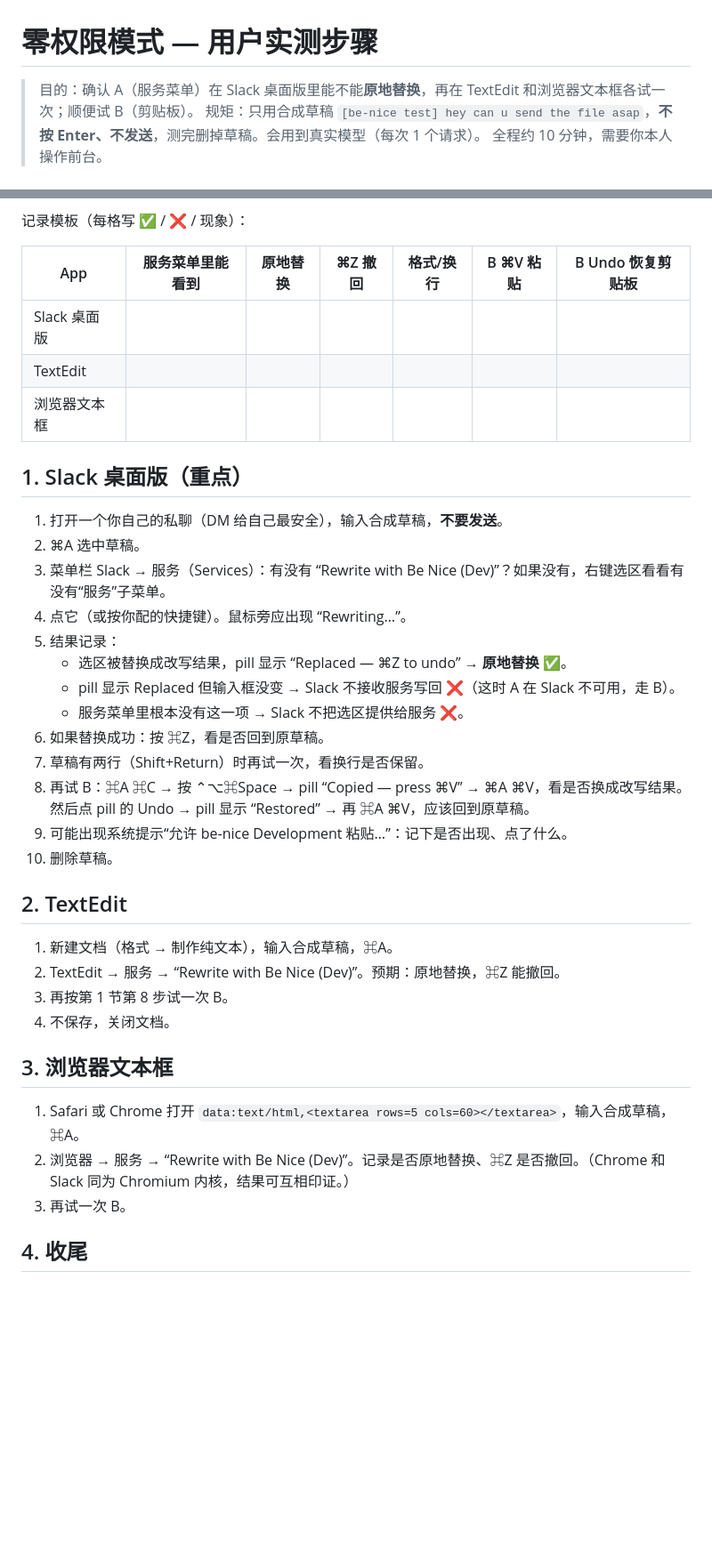
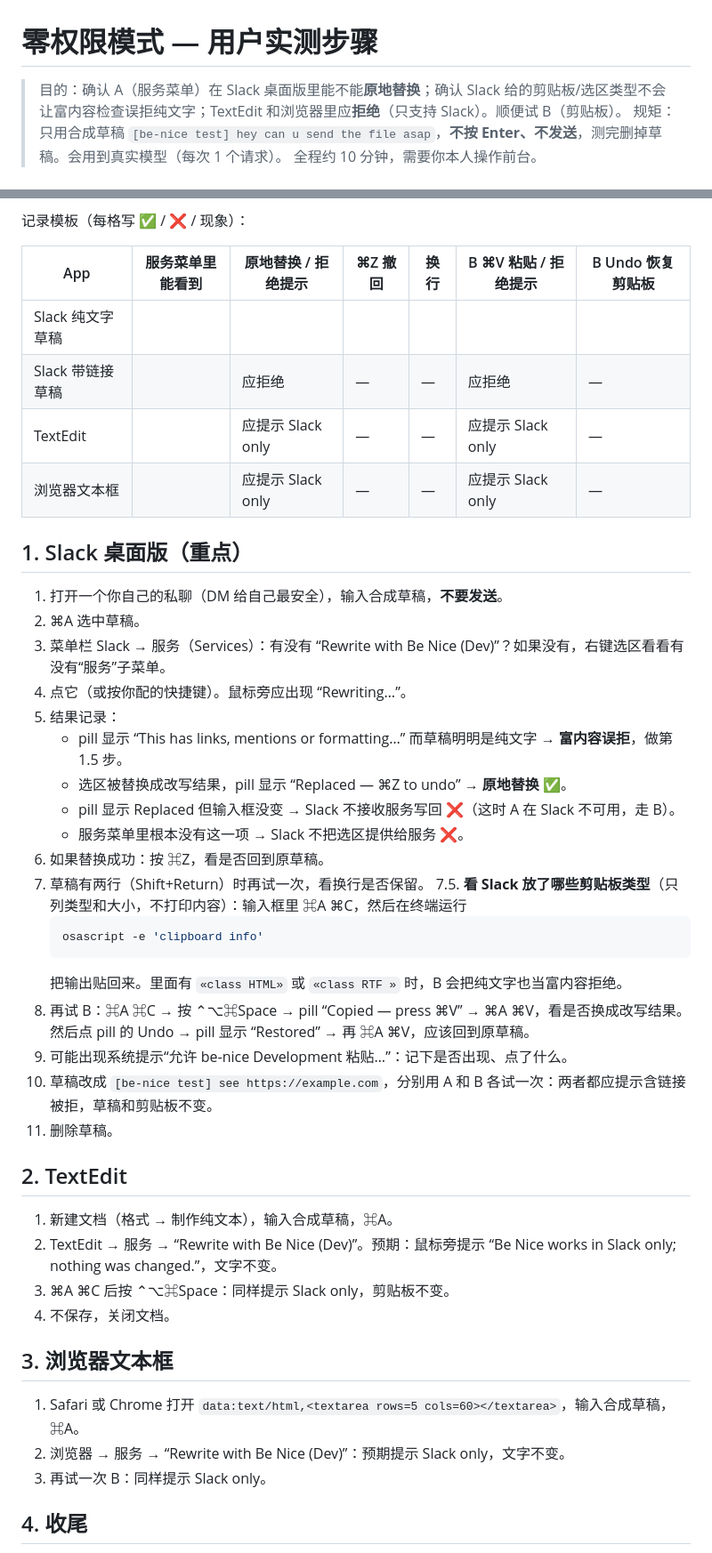
Before and after one commit to mfang0126/be-nice, a Markdown page: docs/design/no-ax-mode-user-test.md, 2 parts joined by grey strips. Shown at 89% size. GitHub-like rendering; blank space fills up the shorter version.

````diff
--- a/docs/design/no-ax-mode-user-test.md
+++ b/docs/design/no-ax-mode-user-test.md
@@ -1,6 +1,6 @@
 # 零权限模式 — 用户实测步骤
 
-> 目的：确认 A（服务菜单）在 Slack 桌面版里能不能**原地替换**，再在 TextEdit 和浏览器文本框各试一次；顺便试 B（剪贴板）。
+> 目的：确认 A（服务菜单）在 Slack 桌面版里能不能**原地替换**；确认 Slack 给的剪贴板/选区类型不会让富内容检查误拒纯文字；TextEdit 和浏览器里应**拒绝**（只支持 Slack）。顺便试 B（剪贴板）。
 > 规矩：只用合成草稿 `[be-nice test] hey can u send the file asap`，**不按 Enter、不发送**，测完删掉草稿。会用到真实模型（每次 1 个请求）。
 > 全程约 10 分钟，需要你本人操作前台。
 
@@ -20,11 +20,12 @@
 
 记录模板（每格写 ✅ / ❌ / 现象）：
 
-| App | 服务菜单里能看到 | 原地替换 | ⌘Z 撤回 | 格式/换行 | B ⌘V 粘贴 | B Undo 恢复剪贴板 |
+| App | 服务菜单里能看到 | 原地替换 / 拒绝提示 | ⌘Z 撤回 | 换行 | B ⌘V 粘贴 / 拒绝提示 | B Undo 恢复剪贴板 |
 |---|---|---|---|---|---|---|
-| Slack 桌面版 | | | | | | |
-| TextEdit | | | | | | |
-| 浏览器文本框 | | | | | | |
+| Slack 纯文字草稿 | | | | | | |
+| Slack 带链接草稿 | | 应拒绝 | — | — | 应拒绝 | — |
+| TextEdit | | 应提示 Slack only | — | — | 应提示 Slack only | — |
+| 浏览器文本框 | | 应提示 Slack only | — | — | 应提示 Slack only | — |
 
 ## 1. Slack 桌面版（重点）
 
@@ -33,27 +34,34 @@
 3. 菜单栏 Slack → 服务（Services）：有没有 “Rewrite with Be Nice (Dev)”？如果没有，右键选区看看有没有“服务”子菜单。
 4. 点它（或按你配的快捷键）。鼠标旁应出现 “Rewriting…”。
 5. 结果记录：
+   - pill 显示 “This has links, mentions or formatting…” 而草稿明明是纯文字 → **富内容误拒**，做第 1.5 步。
    - 选区被替换成改写结果，pill 显示 “Replaced — ⌘Z to undo” → **原地替换 ✅**。
    - pill 显示 Replaced 但输入框没变 → Slack 不接收服务写回 ❌（这时 A 在 Slack 不可用，走 B）。
    - 服务菜单里根本没有这一项 → Slack 不把选区提供给服务 ❌。
 6. 如果替换成功：按 ⌘Z，看是否回到原草稿。
 7. 草稿有两行（Shift+Return）时再试一次，看换行是否保留。
+7.5. **看 Slack 放了哪些剪贴板类型**（只列类型和大小，不打印内容）：输入框里 ⌘A ⌘C，然后在终端运行
+   ```sh
+   osascript -e 'clipboard info'
+   ```
+   把输出贴回来。里面有 `«class HTML»` 或 `«class RTF »` 时，B 会把纯文字也当富内容拒绝。
 8. 再试 B：⌘A ⌘C → 按 ⌃⌥⌘Space → pill “Copied — press ⌘V” → ⌘A ⌘V，看是否换成改写结果。然后点 pill 的 Undo → pill 显示 “Restored” → 再 ⌘A ⌘V，应该回到原草稿。
 9. 可能出现系统提示“允许 be-nice Development 粘贴…”：记下是否出现、点了什么。
-10. 删除草稿。
+10. 草稿改成 `[be-nice test] see https://example.com`，分别用 A 和 B 各试一次：两者都应提示含链接被拒，草稿和剪贴板不变。
+11. 删除草稿。
 
 ## 2. TextEdit
 
 1. 新建文档（格式 → 制作纯文本），输入合成草稿，⌘A。
-2. TextEdit → 服务 → “Rewrite with Be Nice (Dev)”。预期：原地替换，⌘Z 能撤回。
-3. 再按第 1 节第 8 步试一次 B。
+2. TextEdit → 服务 → “Rewrite with Be Nice (Dev)”。预期：鼠标旁提示 “Be Nice works in Slack only; nothing was changed.”，文字不变。
+3. ⌘A ⌘C 后按 ⌃⌥⌘Space：同样提示 Slack only，剪贴板不变。
 4. 不保存，关闭文档。
 
 ## 3. 浏览器文本框
 
 1. Safari 或 Chrome 打开 `data:text/html,<textarea rows=5 cols=60></textarea>`，输入合成草稿，⌘A。
-2. 浏览器 → 服务 → “Rewrite with Be Nice (Dev)”。记录是否原地替换、⌘Z 是否撤回。（Chrome 和 Slack 同为 Chromium 内核，结果可互相印证。）
-3. 再试一次 B。
+2. 浏览器 → 服务 → “Rewrite with Be Nice (Dev)”：预期提示 Slack only，文字不变。
+3. 再试一次 B：同样提示 Slack only。
 
 ## 4. 收尾
 
````
Also changed, not shown: PLAN.md (+2 -1 lines), docs/design/no-ax-mode.md (+22 -10 lines).
